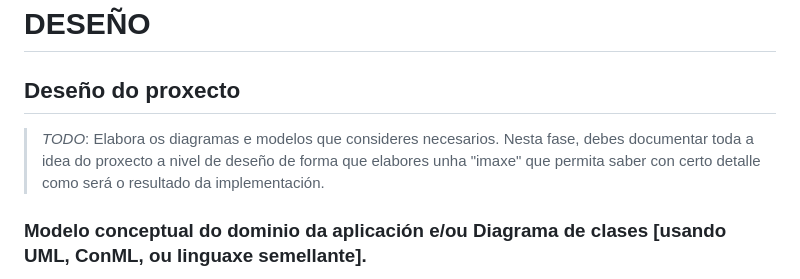
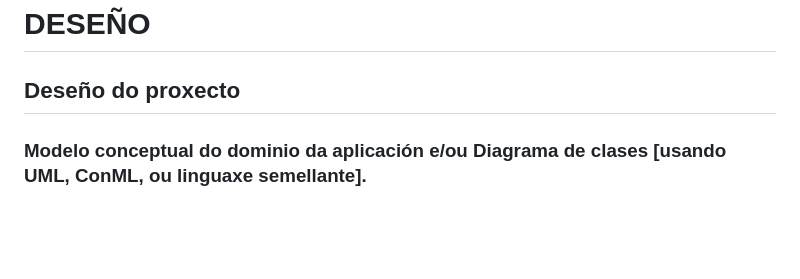
Before and after one commit to v1k7oR15/HSKBot, a Markdown page: doc/templates/5_deseño.md, the part around the change. GitHub-like rendering; blank space fills up the shorter version.

```diff
--- a/doc/templates/5_deseño.md
+++ b/doc/templates/5_deseño.md
@@ -1,8 +1,6 @@
 # DESEÑO
 
 ## Deseño do proxecto
-
-> *TODO*: Elabora os diagramas e modelos que consideres necesarios. Nesta fase, debes documentar toda a idea do proxecto a nivel de deseño de forma que elabores unha "imaxe" que permita saber con certo detalle como será o resultado da implementación.
 
 ### Modelo conceptual do dominio da aplicación e/ou Diagrama de clases [usando UML, ConML, ou linguaxe semellante].
 <img src="victor-manuel-iglesias/doc/img/diagramadeclases.svg" alt="Diagrama UML" />
```
